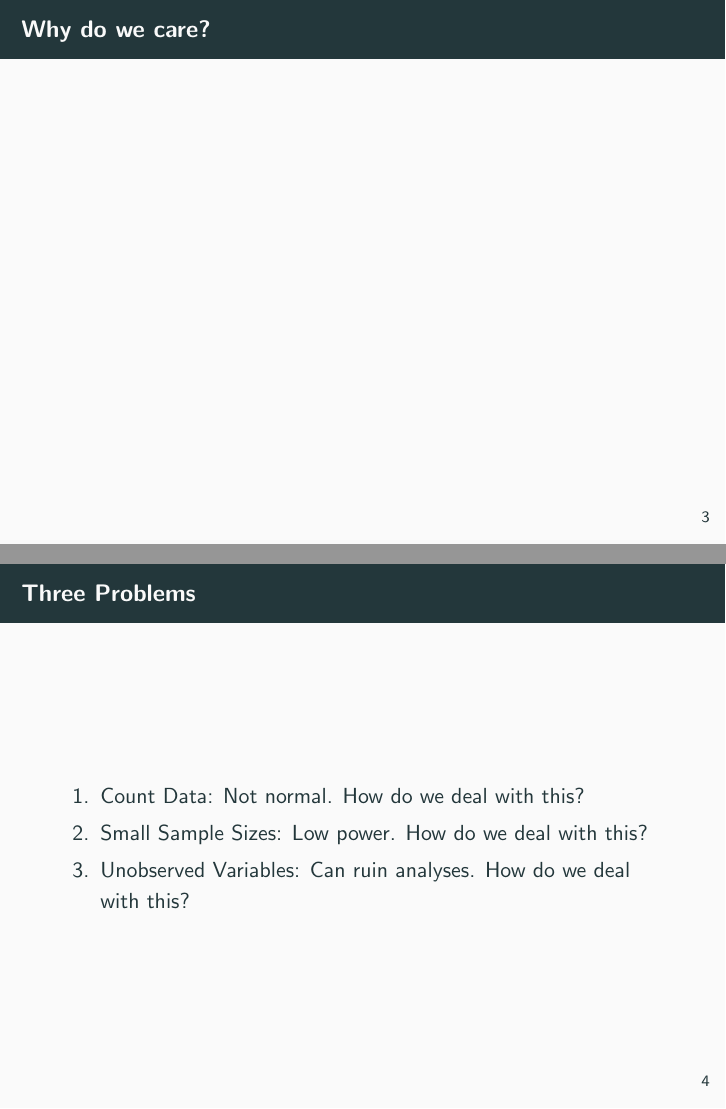
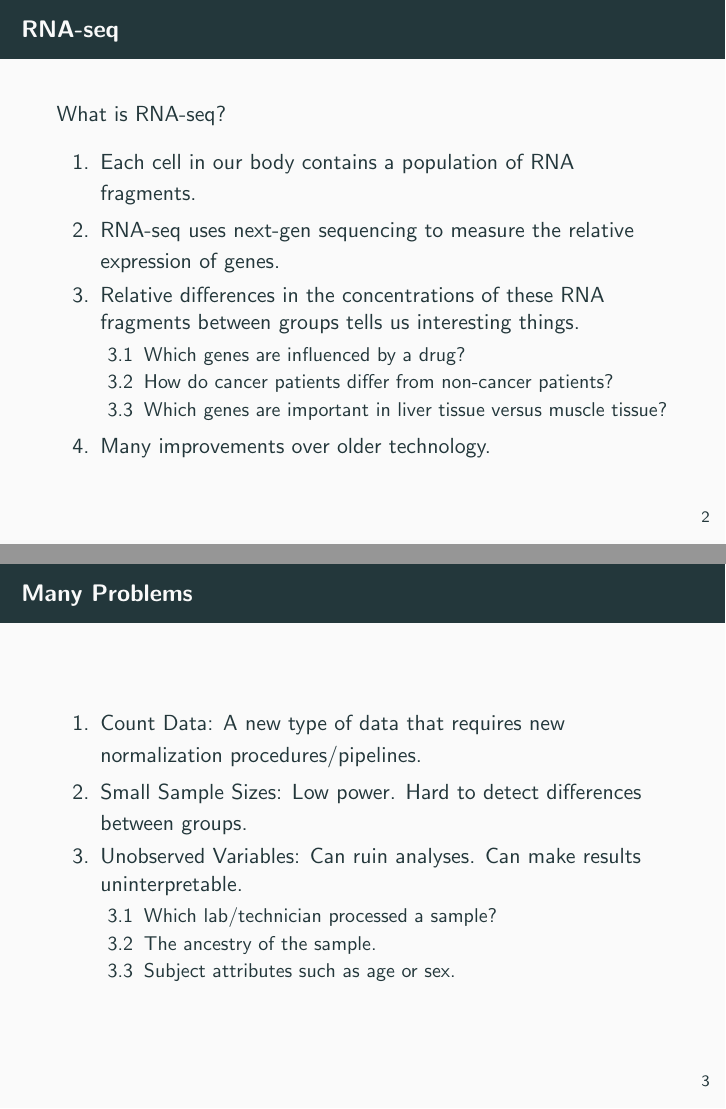
Before and after one commit to dcgerard/rna_seq_slides, LaTeX slides (rna_seq.tex): pages 3 and 4 of 5 before the commit and pages 2 and 3 of 4 after it, joined at a grey line. Compiled offline with pdfLaTeX.

Commit message:
filled in

```diff
--- a/rna_seq.tex
+++ b/rna_seq.tex
@@ -28,17 +28,40 @@
   \titlepage
 \end{frame}
 
-\begin{frame}{What is RNA-seq?}
+\begin{frame}{RNA-seq}
+  What is RNA-seq?
+  \begin{enumerate}
+  \item Each cell in our body contains a population of RNA fragments.
+  \item RNA-seq uses next-gen sequencing to measure the relative expression of genes.
+  \item Relative differences in the concentrations of these RNA fragments between groups tells us interesting things.
+    \begin{enumerate}
+    \item Which genes are influenced by a drug?
+    \item How do cancer patients differ from non-cancer patients?
+    \item Which genes are important in liver tissue versus muscle tissue?
+    \end{enumerate}
+  \item Many improvements over older technology.
+  \end{enumerate}
+
+  % Improvements over older technology:
+  % \begin{enumerate}
+  % \item Do not need prior knowledge of a gene to measure its expression level.
+  % \item Can compare genes within a sample.
+  % \item More accurate measurements of low/high expressed genes.
+  % \end{enumerate}
 \end{frame}
 
-\begin{frame}{Why do we care?}
-\end{frame}
 
-\begin{frame}{Three Problems}
+\begin{frame}{Many Problems}
   \begin{enumerate}
-  \item Count Data: Not normal. How do we deal with this?
-  \item Small Sample Sizes: Low power. How do we deal with this?
-  \item Unobserved Variables: Can ruin analyses. How do we deal with this?
+  \item Count Data: A new type of data that requires new normalization
+    procedures/pipelines.
+  \item Small Sample Sizes: Low power. Hard to detect differences between groups.
+  \item Unobserved Variables: Can ruin analyses. Can make results uninterpretable.
+    \begin{enumerate}
+    \item Which lab/technician processed a sample?
+    \item The ancestry of the sample.
+    \item Subject attributes such as age or sex.
+    \end{enumerate}
   \end{enumerate}
 \end{frame}
 
```
